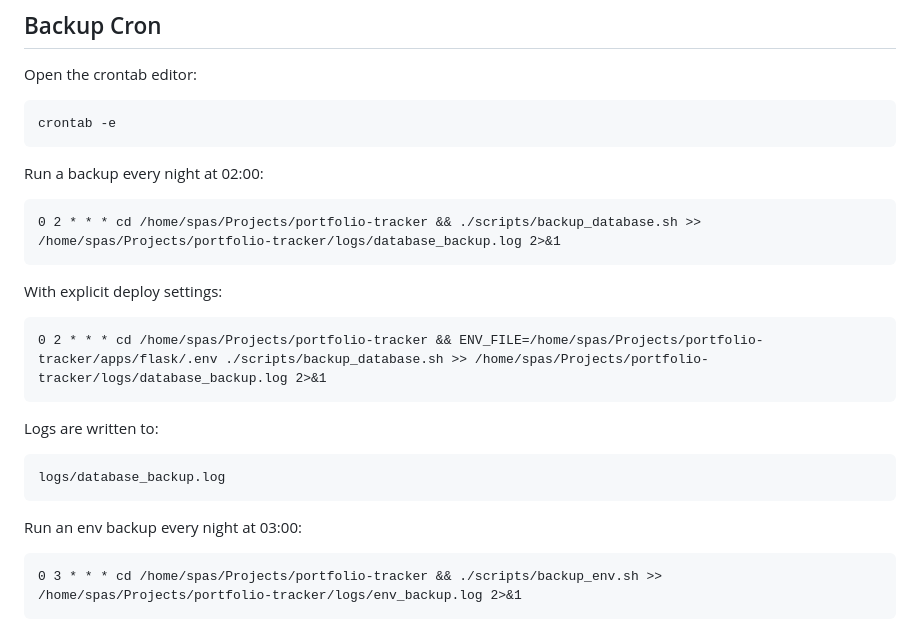
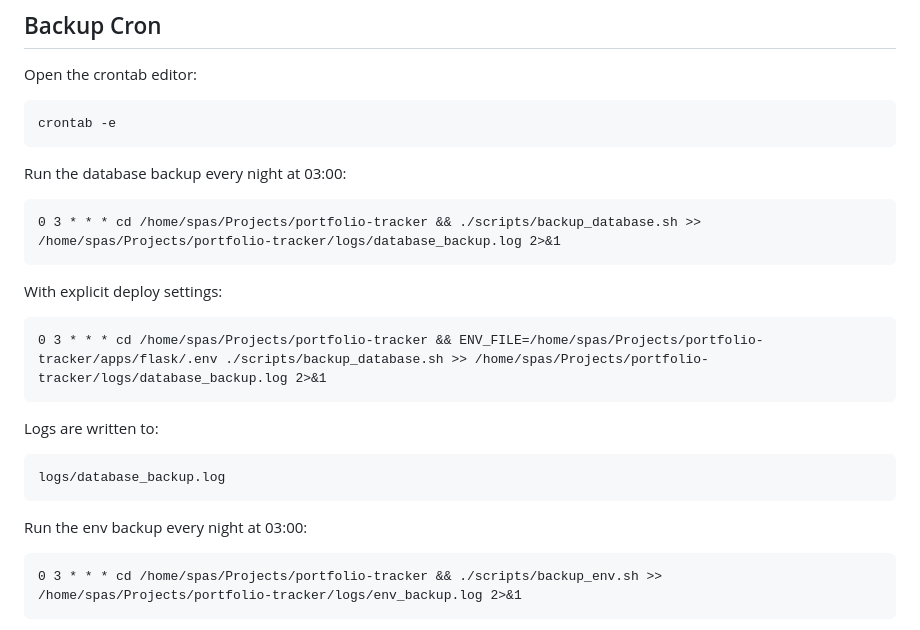
Before and after one commit to spasarnaudov/portfolio-tracker, a Markdown page: scripts/README.md, the part around the change. Drawn GitHub-style.

Commit message:
Document backup cron schedule

````diff
--- a/scripts/README.md
+++ b/scripts/README.md
@@ -126,16 +126,16 @@ Open the crontab editor:
 crontab -e
 ```
 
-Run a backup every night at 02:00:
+Run the database backup every night at 03:00:
 
 ```cron
-0 2 * * * cd /home/spas/Projects/portfolio-tracker && ./scripts/backup_database.sh >> /home/spas/Projects/portfolio-tracker/logs/database_backup.log 2>&1
+0 3 * * * cd /home/spas/Projects/portfolio-tracker && ./scripts/backup_database.sh >> /home/spas/Projects/portfolio-tracker/logs/database_backup.log 2>&1
 ```
 
 With explicit deploy settings:
 
 ```cron
-0 2 * * * cd /home/spas/Projects/portfolio-tracker && ENV_FILE=/home/spas/Projects/portfolio-tracker/apps/flask/.env ./scripts/backup_database.sh >> /home/spas/Projects/portfolio-tracker/logs/database_backup.log 2>&1
+0 3 * * * cd /home/spas/Projects/portfolio-tracker && ENV_FILE=/home/spas/Projects/portfolio-tracker/apps/flask/.env ./scripts/backup_database.sh >> /home/spas/Projects/portfolio-tracker/logs/database_backup.log 2>&1
 ```
 
 Logs are written to:
@@ -144,7 +144,7 @@ Logs are written to:
 logs/database_backup.log
 ```
 
-Run an env backup every night at 03:00:
+Run the env backup every night at 03:00:
 
 ```cron
 0 3 * * * cd /home/spas/Projects/portfolio-tracker && ./scripts/backup_env.sh >> /home/spas/Projects/portfolio-tracker/logs/env_backup.log 2>&1
````
